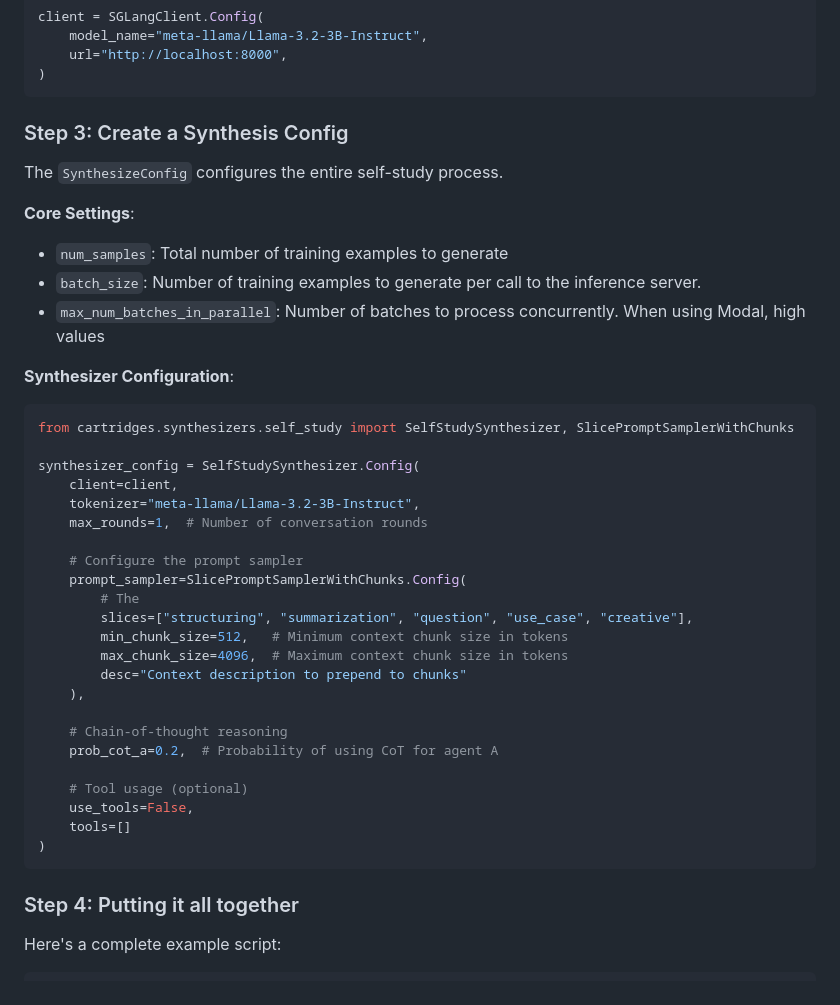
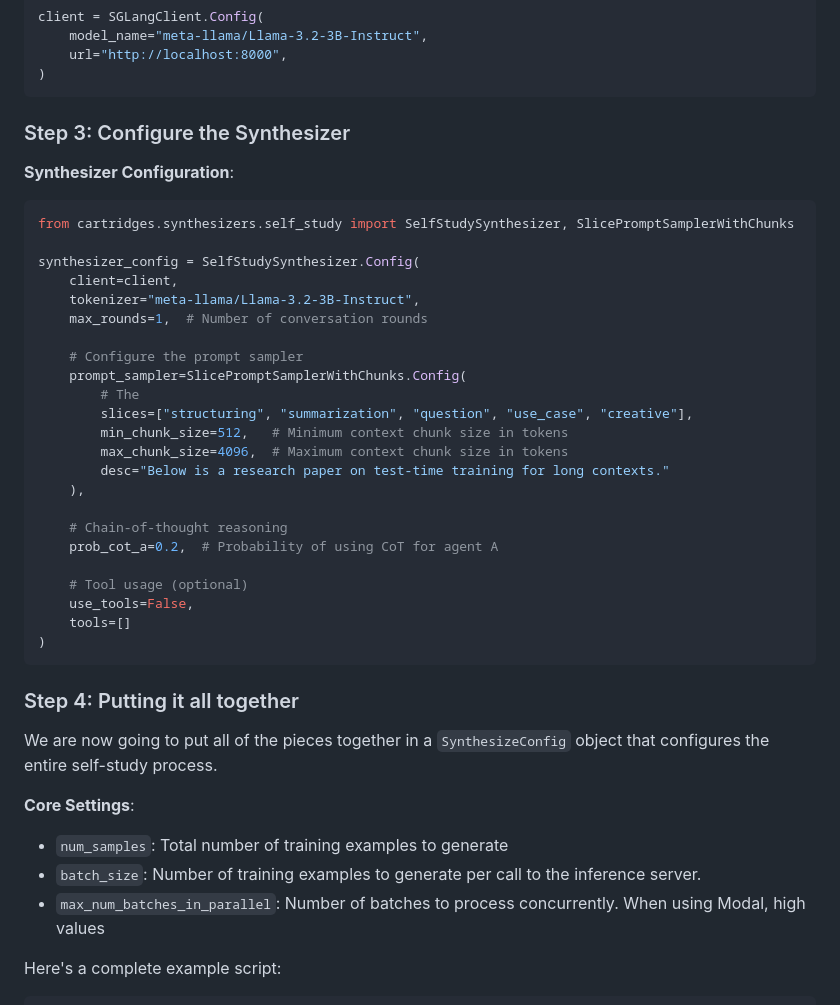
Before and after one commit to shizhehe/cartridges, a Markdown page: README.md, the part around the change. Drawn GitHub-style; folded sections open.

````diff
--- a/README.md
+++ b/README.md
@@ -183,14 +183,8 @@ client = SGLangClient.Config(
 </details>
 
 
-### Step 3: Create a Synthesis Config
+### Step 3: Configure the Synthesizer
 
-The `SynthesizeConfig` configures the entire self-study process.
-
-**Core Settings**:
-- `num_samples`: Total number of training examples to generate
-- `batch_size`: Number of training examples to generate per call to the inference server.
-- `max_num_batches_in_parallel`: Number of batches to process concurrently. When using Modal, high values
 
 **Synthesizer Configuration**:
 ```python
@@ -207,7 +201,7 @@ synthesizer_config = SelfStudySynthesizer.Config(
         slices=["structuring", "summarization", "question", "use_case", "creative"],
         min_chunk_size=512,   # Minimum context chunk size in tokens
         max_chunk_size=4096,  # Maximum context chunk size in tokens
-        desc="Context description to prepend to chunks"
+        desc="Below is a research paper on test-time training for long contexts."
     ),
 
     # Chain-of-thought reasoning
@@ -220,6 +214,13 @@ synthesizer_config = SelfStudySynthesizer.Config(
 ```
 
 ### Step 4: Putting it all together
+
+We are now going to put all of the pieces together in a `SynthesizeConfig` object that configures the entire self-study process.
+
+**Core Settings**:
+- `num_samples`: Total number of training examples to generate
+- `batch_size`: Number of training examples to generate per call to the inference server.
+- `max_num_batches_in_parallel`: Number of batches to process concurrently. When using Modal, high values
 
 Here's a complete example script:
 
````
